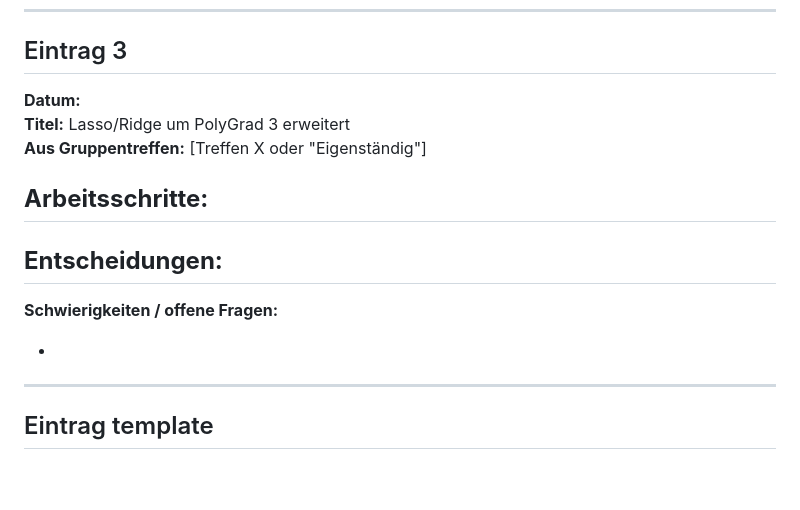
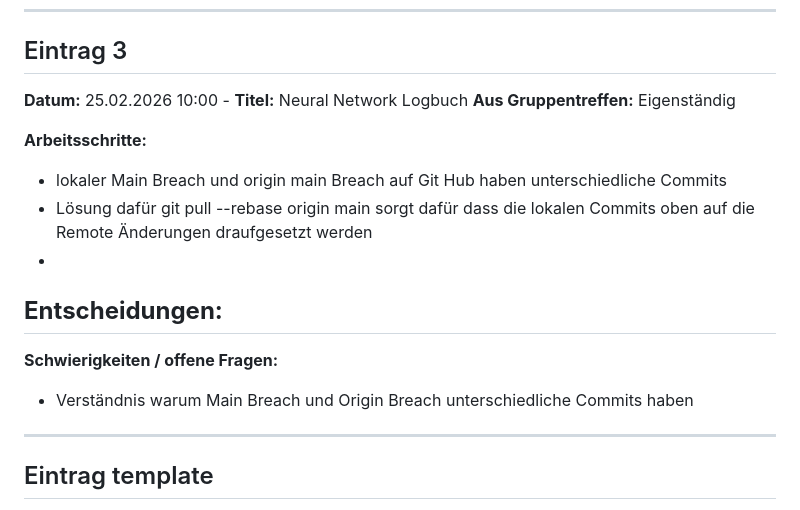
Before and after one commit to FlorianAdamczyk/ki-308, a Markdown page: portfolio/Logbuch_Kolja_Scriba.md, the part around the change. Rendered like a GitHub page; blank space fills up the shorter version.

Commit message:
änderungen in Logbuch

```diff
--- a/portfolio/Logbuch_Kolja_Scriba.md
+++ b/portfolio/Logbuch_Kolja_Scriba.md
@@ -82,19 +82,20 @@
 
 ## Eintrag 3
 
-**Datum:**
-**Titel:** Lasso/Ridge um PolyGrad 3 erweitert
-**Aus Gruppentreffen:** [Treffen X oder "Eigenständig"]
+**Datum:**   25.02.2026 10:00 -
+**Titel:** Neural Network Logbuch
+**Aus Gruppentreffen:** Eigenständig
 
 **Arbeitsschritte:**
+- lokaler Main Breach und origin main Breach auf Git Hub haben unterschiedliche Commits
+- Lösung dafür git pull --rebase origin main sorgt dafür dass die lokalen Commits oben auf die Remote Änderungen draufgesetzt werden
 -
 
 **Entscheidungen:**
 -
 
 **Schwierigkeiten / offene Fragen:**
-
--
+- Verständnis warum Main Breach und Origin Breach unterschiedliche Commits haben
 
 ---
 ## Eintrag template
```
